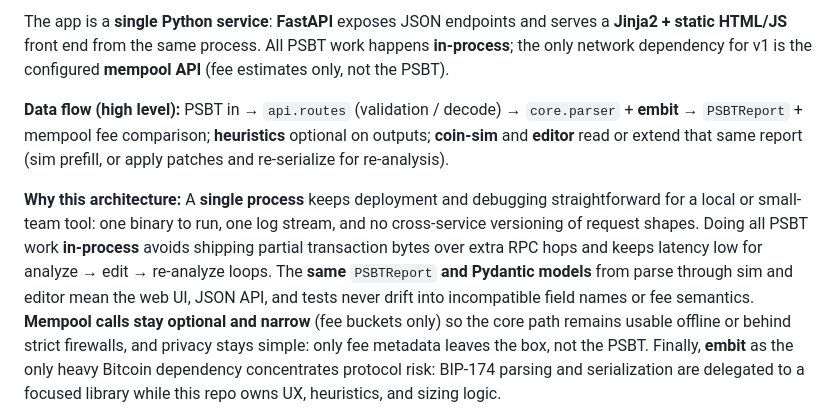
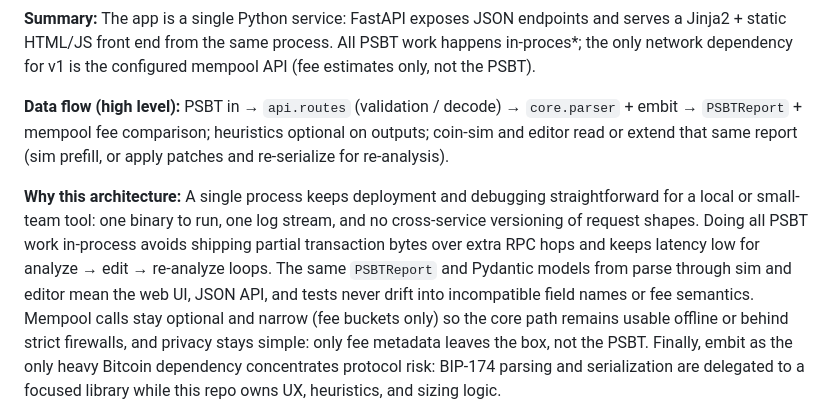
Before and after one commit to andrewbiv/psbt-analyzer, a Markdown page: README.md, the part around one of its changes. GitHub-like rendering; folded sections open.

```diff
--- a/README.md
+++ b/README.md
@@ -6,7 +7,10 @@ A Bitcoin PSBT analysis and optimization tool. Paste, upload, or POST a PSBT and
 
-The app is a **single Python service**: **FastAPI** exposes JSON endpoints and serves a **Jinja2 + static HTML/JS** front end from the same process. All PSBT work happens **in-process**; the only network dependency for v1 is the configured **mempool API** (fee estimates only, not the PSBT).
+**Summary:**
+The app is a single Python service: FastAPI exposes JSON endpoints and serves a Jinja2 + static HTML/JS front end from the same process. All PSBT work happens in-proces*; the only network dependency for v1 is the configured mempool API (fee estimates only, not the PSBT).
 
-**Data flow (high level):** PSBT in → `api.routes` (validation / decode) → `core.parser` + **embit** → `PSBTReport` + mempool fee comparison; **heuristics** optional on outputs; **coin-sim** and **editor** read or extend that same report (sim prefill, or apply patches and re-serialize for re-analysis).
+**Data flow (high level):**
+PSBT in → `api.routes` (validation / decode) → `core.parser` + embit → `PSBTReport` + mempool fee comparison; heuristics optional on outputs; coin-sim and editor read or extend that same report (sim prefill, or apply patches and re-serialize for re-analysis).
 
-**Why this architecture:** A **single process** keeps deployment and debugging straightforward for a local or small-team tool: one binary to run, one log stream, and no cross-service versioning of request shapes. Doing all PSBT work **in-process** avoids shipping partial transaction bytes over extra RPC hops and keeps latency low for analyze → edit → re-analyze loops. The **same** `PSBTReport` **and Pydantic models** from parse through sim and editor mean the web UI, JSON API, and tests never drift into incompatible field names or fee semantics. **Mempool calls stay optional and narrow** (fee buckets only) so the core path remains usable offline or behind strict firewalls, and privacy stays simple: only fee metadata leaves the box, not the PSBT. Finally, **embit** as the only heavy Bitcoin dependency concentrates protocol risk: BIP-174 parsing and serialization are delegated to a focused library while this repo owns UX, heuristics, and sizing logic.
+**Why this architecture:**
+A single process keeps deployment and debugging straightforward for a local or small-team tool: one binary to run, one log stream, and no cross-service versioning of request shapes. Doing all PSBT work in-process avoids shipping partial transaction bytes over extra RPC hops and keeps latency low for analyze → edit → re-analyze loops. The same `PSBTReport` and Pydantic models from parse through sim and editor mean the web UI, JSON API, and tests never drift into incompatible field names or fee semantics. Mempool calls stay optional and narrow (fee buckets only) so the core path remains usable offline or behind strict firewalls, and privacy stays simple: only fee metadata leaves the box, not the PSBT. Finally, embit as the only heavy Bitcoin dependency concentrates protocol risk: BIP-174 parsing and serialization are delegated to a focused library while this repo owns UX, heuristics, and sizing logic.
 
```
Also changed, not shown: other parts of README.md (+44 -12 lines).
